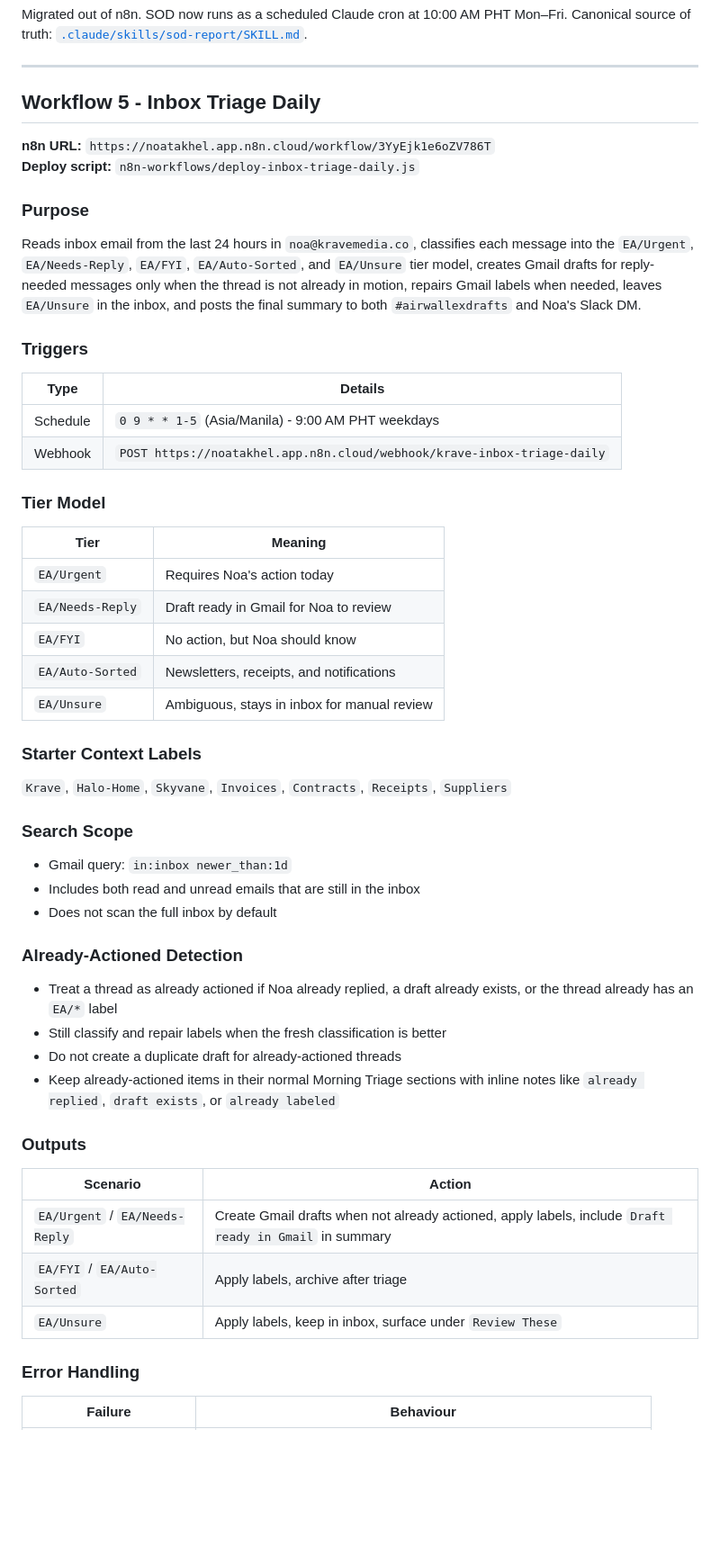
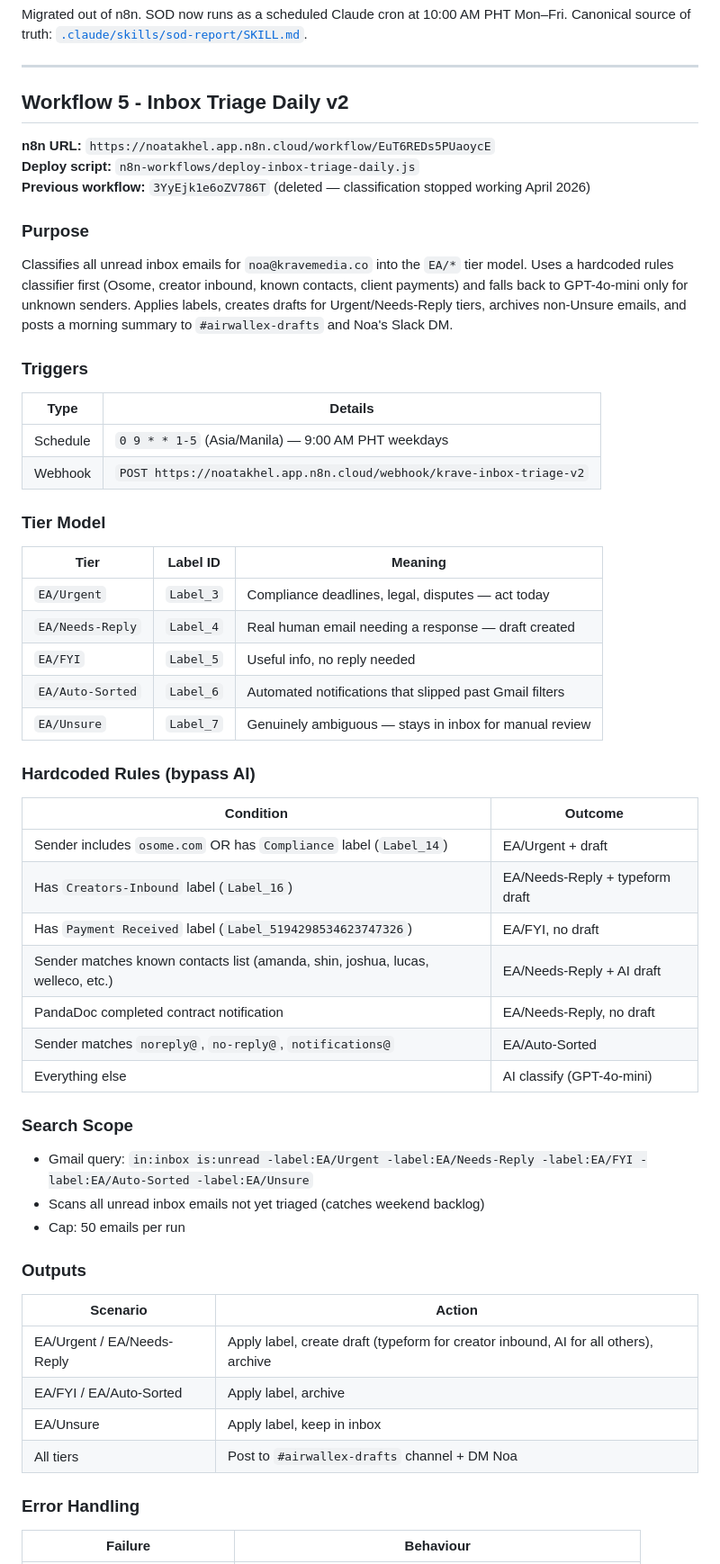
Before and after one commit to withally-workshop/claudevasystem, a Markdown page: n8n-workflows/WORKFLOWS.md, the part around one of its changes. Shown at 90% size. GitHub-like rendering; blank space fills up the shorter version.

```diff
--- a/n8n-workflows/WORKFLOWS.md
+++ b/n8n-workflows/WORKFLOWS.md
@@ -434,56 +435,59 @@ Canonical source of truth: [`.claude/skills/sod-report/SKILL.md`](../.claude/ski
 
 ---
 
-## Workflow 5 - Inbox Triage Daily
+## Workflow 5 - Inbox Triage Daily v2
 
-**n8n URL:** `https://noatakhel.app.n8n.cloud/workflow/3YyEjk1e6oZV786T`
+**n8n URL:** `https://noatakhel.app.n8n.cloud/workflow/EuT6REDs5PUaoycE`
 **Deploy script:** `n8n-workflows/deploy-inbox-triage-daily.js`
+**Previous workflow:** `3YyEjk1e6oZV786T` (deleted — classification stopped working April 2026)
 
 ### Purpose
 
-Reads inbox email from the last 24 hours in `noa@kravemedia.co`, classifies each message into the `EA/Urgent`, `EA/Needs-Reply`, `EA/FYI`, `EA/Auto-Sorted`, and `EA/Unsure` tier model, creates Gmail drafts for reply-needed messages only when the thread is not already in motion, repairs Gmail labels when needed, leaves `EA/Unsure` in the inbox, and posts the final summary to both `#airwallexdrafts` and Noa's Slack DM.
+Classifies all unread inbox emails for `noa@kravemedia.co` into the `EA/*` tier model. Uses a hardcoded rules classifier first (Osome, creator inbound, known contacts, client payments) and falls back to GPT-4o-mini only for unknown senders. Applies labels, creates drafts for Urgent/Needs-Reply tiers, archives non-Unsure emails, and posts a morning summary to `#airwallex-drafts` and Noa's Slack DM.
 
 ### Triggers
 
 | Type | Details |
 |------|---------|
-| Schedule | `0 9 * * 1-5` (Asia/Manila) - 9:00 AM PHT weekdays |
-| Webhook | `POST https://noatakhel.app.n8n.cloud/webhook/krave-inbox-triage-daily` |
+| Schedule | `0 9 * * 1-5` (Asia/Manila) — 9:00 AM PHT weekdays |
+| Webhook | `POST https://noatakhel.app.n8n.cloud/webhook/krave-inbox-triage-v2` |
 
 ### Tier Model
 
-| Tier | Meaning |
-|------|---------|
-| `EA/Urgent` | Requires Noa's action today |
-| `EA/Needs-Reply` | Draft ready in Gmail for Noa to review |
-| `EA/FYI` | No action, but Noa should know |
-| `EA/Auto-Sorted` | Newsletters, receipts, and notifications |
-| `EA/Unsure` | Ambiguous, stays in inbox for manual review |
+| Tier | Label ID | Meaning |
+|------|----------|---------|
+| `EA/Urgent` | `Label_3` | Compliance deadlines, legal, disputes — act today |
+| `EA/Needs-Reply` | `Label_4` | Real human email needing a response — draft created |
+| `EA/FYI` | `Label_5` | Useful info, no reply needed |
+| `EA/Auto-Sorted` | `Label_6` | Automated notifications that slipped past Gmail filters |
+| `EA/Unsure` | `Label_7` | Genuinely ambiguous — stays in inbox for manual review |
 
-### Starter Context Labels
+### Hardcoded Rules (bypass AI)
 
-`Krave`, `Halo-Home`, `Skyvane`, `Invoices`, `Contracts`, `Receipts`, `Suppliers`
+| Condition | Outcome |
+|-----------|---------|
+| Sender includes `osome.com` OR has `Compliance` label (`Label_14`) | EA/Urgent + draft |
+| Has `Creators-Inbound` label (`Label_16`) | EA/Needs-Reply + typeform draft |
+| Has `Payment Received` label (`Label_5194298534623747326`) | EA/FYI, no draft |
+| Sender matches known contacts list (amanda, shin, joshua, lucas, welleco, etc.) | EA/Needs-Reply + AI draft |
+| PandaDoc completed contract notification | EA/Needs-Reply, no draft |
+| Sender matches `noreply@`, `no-reply@`, `notifications@` | EA/Auto-Sorted |
+| Everything else | AI classify (GPT-4o-mini) |
 
 ### Search Scope
 
-- Gmail query: `in:inbox newer_than:1d`
-- Includes both read and unread emails that are still in the inbox
-- Does not scan the full inbox by default
-
-### Already-Actioned Detection
-
-- Treat a thread as already actioned if Noa already replied, a draft already exists, or the thread already has an `EA/*` label
-- Still classify and repair labels when the fresh classification is better
-- Do not create a duplicate draft for already-actioned threads
-- Keep already-actioned items in their normal Morning Triage sections with inline notes like `already replied`, `draft exists`, or `already labeled`
+- Gmail query: `in:inbox is:unread -label:EA/Urgent -label:EA/Needs-Reply -label:EA/FYI -label:EA/Auto-Sorted -label:EA/Unsure`
+- Scans all unread inbox emails not yet triaged (catches weekend backlog)
+- Cap: 50 emails per run
 
 ### Outputs
 
 | Scenario | Action |
 |----------|--------|
-| `EA/Urgent` / `EA/Needs-Reply` | Create Gmail drafts when not already actioned, apply labels, include `Draft ready in Gmail` in summary |
-| `EA/FYI` / `EA/Auto-Sorted` | Apply labels, archive after triage |
-| `EA/Unsure` | Apply labels, keep in inbox, surface under `Review These` |
+| EA/Urgent / EA/Needs-Reply | Apply label, create draft (typeform for creator inbound, AI for all others), archive |
+| EA/FYI / EA/Auto-Sorted | Apply label, archive |
+| EA/Unsure | Apply label, keep in inbox |
+| All tiers | Post to `#airwallex-drafts` channel + DM Noa |
 
 ### Error Handling
 
```
Also changed, not shown: other parts of n8n-workflows/WORKFLOWS.md (+6 -4 lines), n8n-workflows/README.md (+2 -1 lines).
